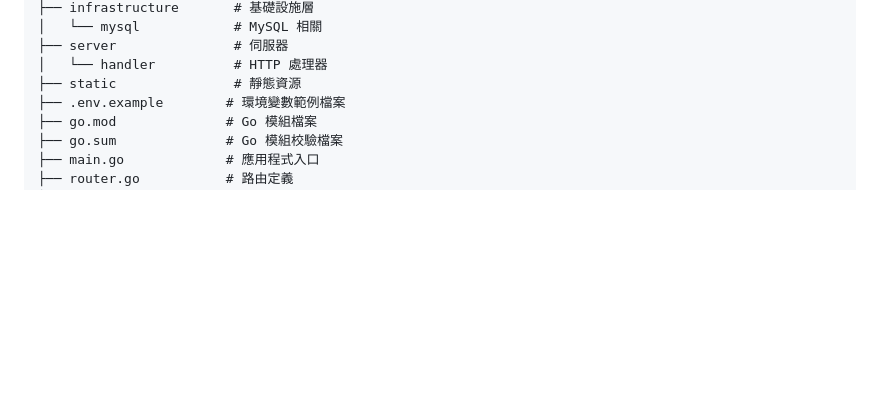
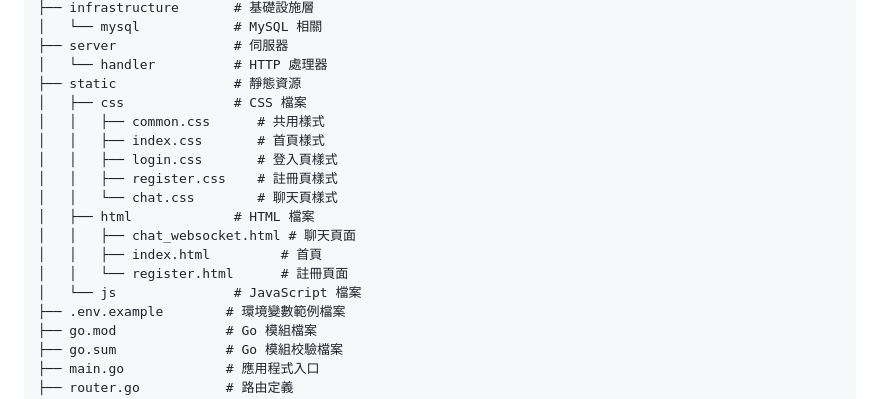
Before and after one commit to Ben199810/dating_app, a Markdown page: AGENTS.md, the part around the change. Drawn GitHub-style; blank space fills up the shorter version.

Commit message:
docs: 詳細描述文件用途給 AI Agent 參考

```diff
--- a/AGENTS.md
+++ b/AGENTS.md
@@ -177,6 +177,17 @@ Docker 環境預設使用 `production.yaml` 配置，可以通過修改 `docker-
 ├── server               # 伺服器
 │   └── handler          # HTTP 處理器
 ├── static               # 靜態資源
+│   ├── css              # CSS 檔案
+│   │   ├── common.css      # 共用樣式
+│   │   ├── index.css       # 首頁樣式
+│   │   ├── login.css       # 登入頁樣式
+│   │   ├── register.css    # 註冊頁樣式
+│   │   └── chat.css        # 聊天頁樣式
+│   ├── html             # HTML 檔案
+│   │   ├── chat_websocket.html # 聊天頁面
+│   │   ├── index.html         # 首頁
+│   │   └── register.html      # 註冊頁面
+│   └── js               # JavaScript 檔案
 ├── .env.example        # 環境變數範例檔案
 ├── go.mod              # Go 模組檔案
 ├── go.sum              # Go 模組校驗檔案
```
